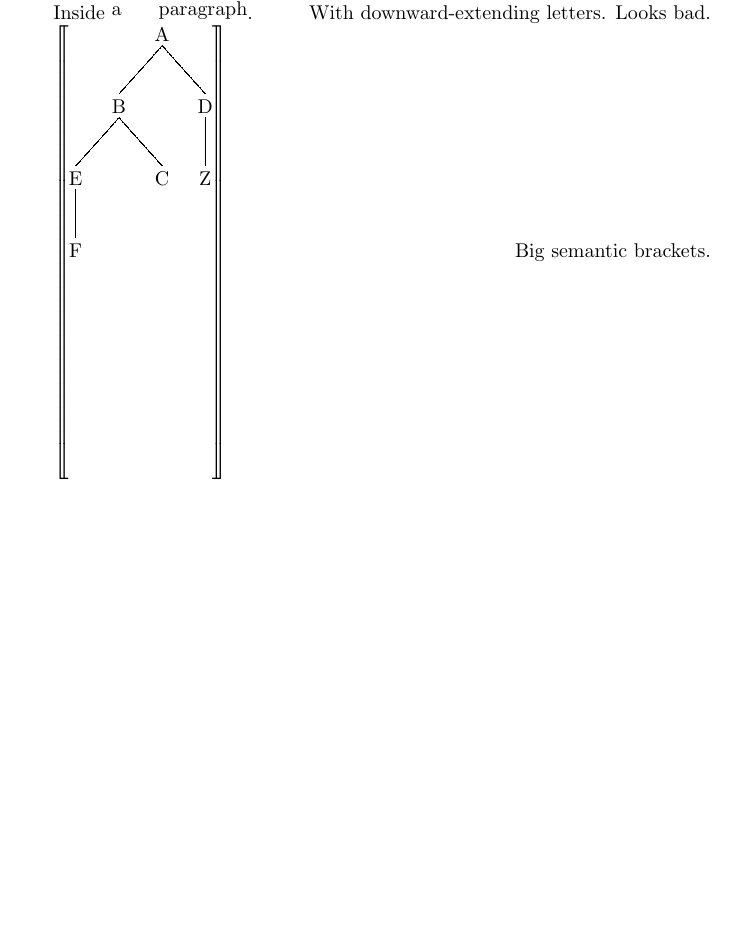
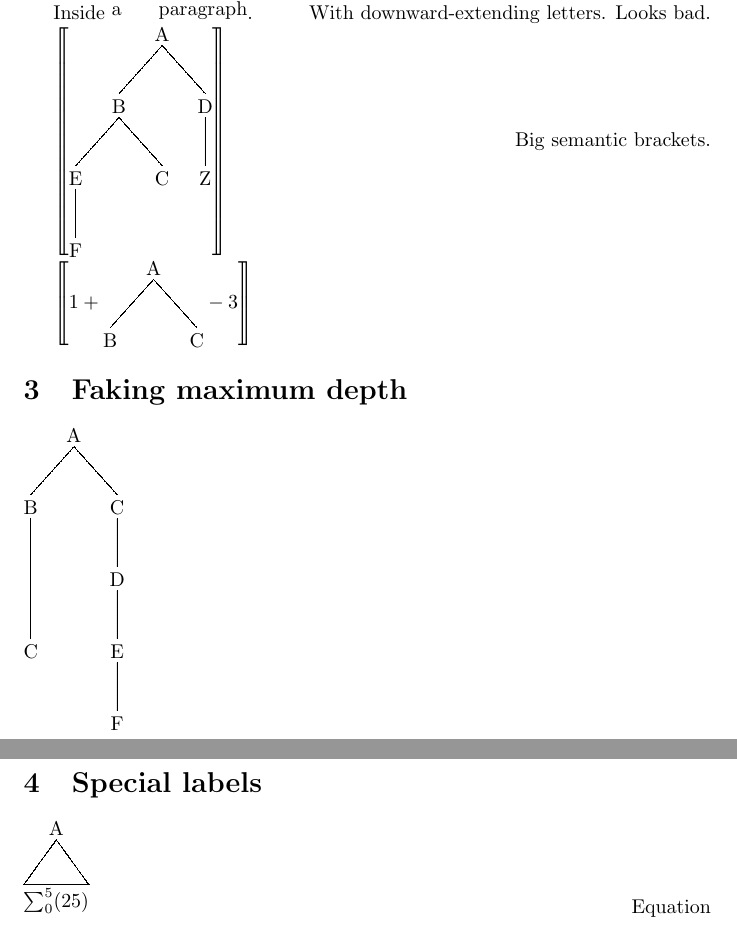
Before and after one commit to mvz/synttree, a LaTeX document (test.tex): part of page 3 of 3 before the commit and two parts of pages 3 and 4 of 4 after it, the two joined at a grey line, cut so that both start at the same text, the shorter picture padded with empty space. Compiled offline with pdfLaTeX.

Commit message:
Fix up testcases for trees in math

```diff
--- a/test.tex
+++ b/test.tex
@@ -1,6 +1,7 @@
 \documentclass{article}
 \usepackage{synttree}
 \usepackage{stmaryrd}
+\usepackage{pbox}
 \begin{document}
 \childattachsep{0.6in}
 \childsidesep{0.9em}
@@ -58,7 +59,22 @@ formulas:
   Inside \synttree [A[a][paragraph]].
   \hfill With downward-extending letters. Looks bad.
 
-$\left\llbracket\mbox{\synttree [A[B[E[F]][C]][D[Z]]]}\right\rrbracket$
+\newbox\mcbox
+\newcommand\mathcenter[1]{%
+  \setbox\mcbox=\hbox{#1}%
+  \parbox{\wd\mcbox}{\unhbox\mcbox}}
+
+  $\left\llbracket\mathcenter{\synttree [A[B[E[F]][C]][D[Z]]]}\right\rrbracket$
     \hfill Big semantic brackets.
 
+  $\left\llbracket 1+ \mathcenter{\synttree [A[B][C]]} - 3 \right\rrbracket$
+
+\section{Faking maximum depth}
+
+\synttree{4}[A [B [.b C]] [C [D[E[F]]]]]
+
+\section{Special labels}
+
+    \synttree[A[.t $\sum_0^5(25)$ ]] \hfill Equation
+
 \end{document}
```
